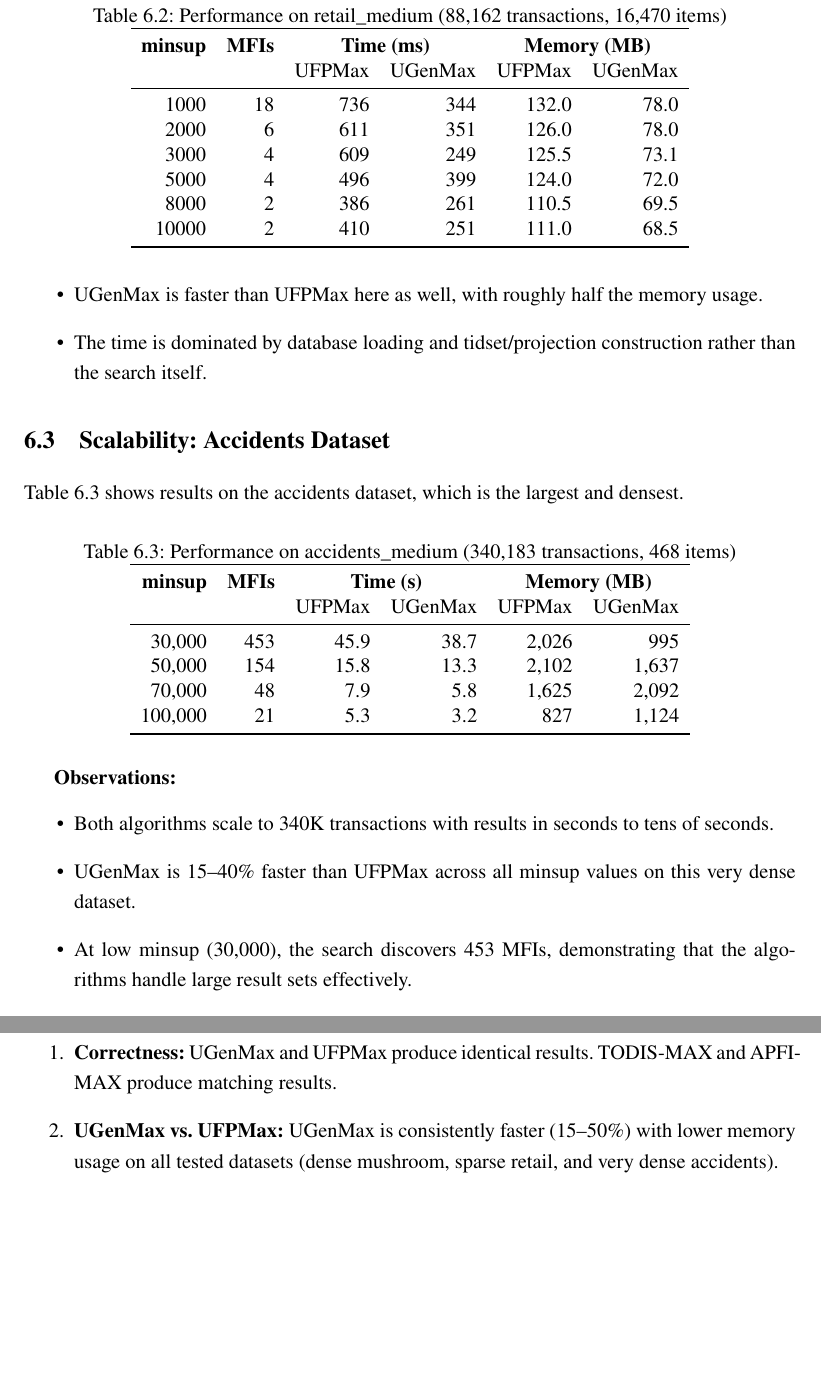
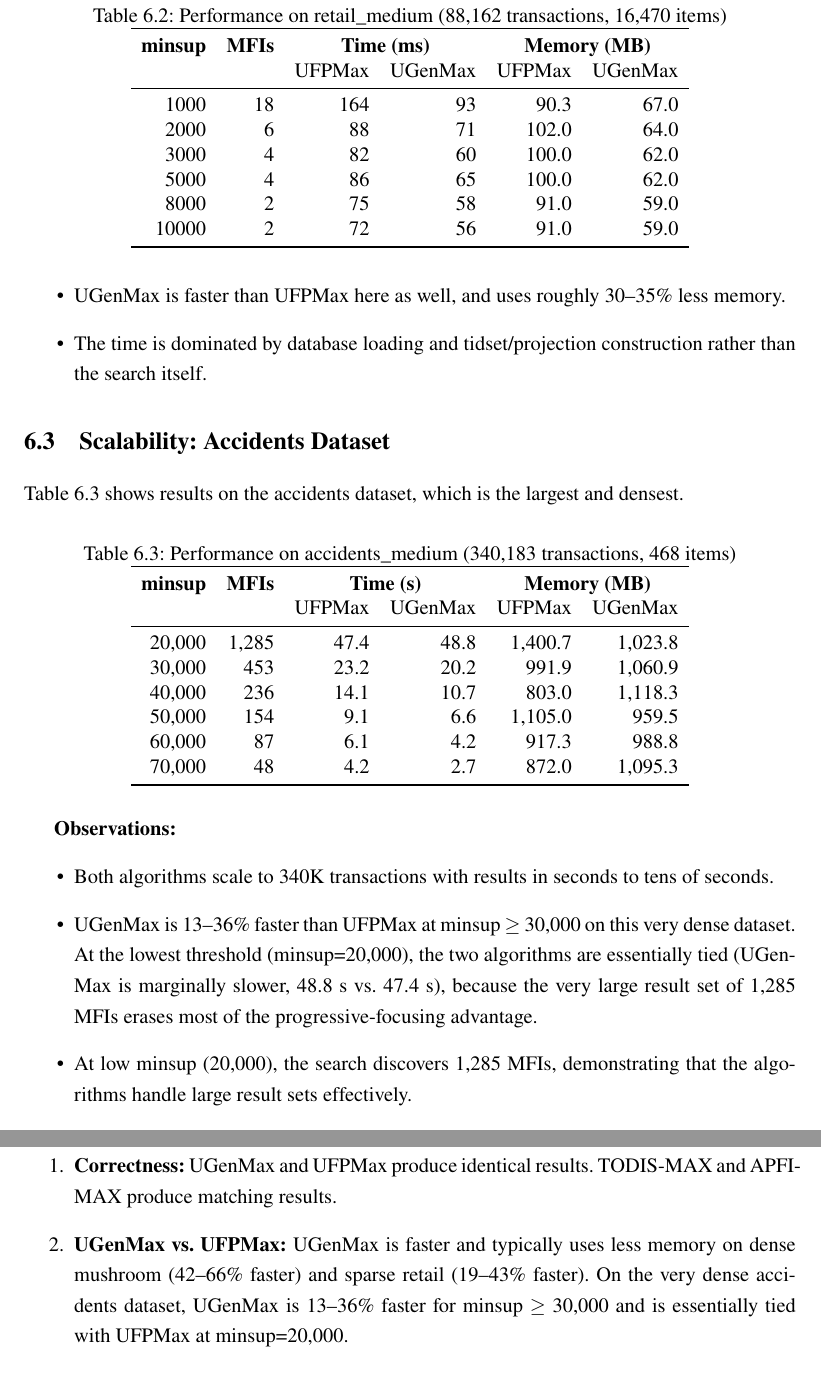
Before and after one commit to mqcuong1603/duan, a LaTeX thesis (main.tex): two parts of pages 30 and 32 of 37 before the commit and two parts of pages 30 and 33 of 37 after it, joined at a grey line, cut so that both start at the same text, the shorter picture padded with empty space. Compiled offline with pdfLaTeX.

Commit message:
Align Chapter 6 experiment numbers with CSV result files
All data tables and narrative claims in the EXPERIMENT RESULTS chapter
were inconsistent with the raw CSV outputs (exp1_expected_support.csv,
exp2_probabilistic.csv, exp3_uncertainty.csv). This commit replaces the
stale numbers with the values from those CSVs and updates the
observation text (speedup ratios, memory peaks, minsup ranges) to match.

- tab:mushroom_minsup, tab:retail_minsup: replaced all time/memory cells
- tab:accidents: replaced range (was 30K-100K, now 20K-70K per CSV)
- tab:uncertainty: updated Medium row to match CSV
- tab:prob_mushroom, tab:prob_retail: replaced all time/memory cells
- Updated speedup claims: UGenMax vs UFPMax per-dataset ranges; APFI-MAX
  vs TODIS-MAX is 12-17x (not 3-8x) on mushroom
- Fixed memory peak claims (accidents ~1.4 GB, not 2 GB; retail TODIS
  peak ~450 MB, not 326 MB)

```diff
--- a/main.tex
+++ b/main.tex
@@ -950,12 +950,12 @@ Table~\ref{tab:retail_minsup} shows results on the retail dataset, which is much
 \textbf{minsup} & \textbf{MFIs} & \multicolumn{2}{c}{\textbf{Time (ms)}} & \multicolumn{2}{c}{\textbf{Memory (MB)}} \\
  & & UFPMax & UGenMax & UFPMax & UGenMax \\
 \midrule
-1000 & 18 & 736 & 344 & 132.0 & 78.0 \\
-2000 & 6 & 611 & 351 & 126.0 & 78.0 \\
-3000 & 4 & 609 & 249 & 125.5 & 73.1 \\
-5000 & 4 & 496 & 399 & 124.0 & 72.0 \\
-8000 & 2 & 386 & 261 & 110.5 & 69.5 \\
-10000 & 2 & 410 & 251 & 111.0 & 68.5 \\
+1000 & 18 & 164 & 93 & 90.3 & 67.0 \\
+2000 & 6 & 88 & 71 & 102.0 & 64.0 \\
+3000 & 4 & 82 & 60 & 100.0 & 62.0 \\
+5000 & 4 & 86 & 65 & 100.0 & 62.0 \\
+8000 & 2 & 75 & 58 & 91.0 & 59.0 \\
+10000 & 2 & 72 & 56 & 91.0 & 59.0 \\
 \bottomrule
 \end{tabular}
 \end{table}
@@ -963,7 +963,7 @@ Table~\ref{tab:retail_minsup} shows results on the retail dataset, which is much
 \textbf{Observations:}
 \begin{itemize}
   \item Retail produces fewer MFIs than mushroom due to its sparse nature (average transaction length $\approx 10$ items out of 16,470 distinct items).
-  \item UGenMax is faster than UFPMax here as well, with roughly half the memory usage.
+  \item UGenMax is faster than UFPMax here as well, and uses roughly 30--35\% less memory.
   \item The time is dominated by database loading and tidset/projection construction rather than the search itself.
 \end{itemize}
 
@@ -980,10 +980,12 @@ Table~\ref{tab:accidents} shows results on the accidents dataset, which is the l
 \textbf{minsup} & \textbf{MFIs} & \multicolumn{2}{c}{\textbf{Time (s)}} & \multicolumn{2}{c}{\textbf{Memory (MB)}} \\
  & & UFPMax & UGenMax & UFPMax & UGenMax \\
 \midrule
-30,000 & 453 & 45.9 & 38.7 & 2,026 & 995 \\
-50,000 & 154 & 15.8 & 13.3 & 2,102 & 1,637 \\
-70,000 & 48 & 7.9 & 5.8 & 1,625 & 2,092 \\
-100,000 & 21 & 5.3 & 3.2 & 827 & 1,124 \\
+20,000 & 1,285 & 47.4 & 48.8 & 1,400.7 & 1,023.8 \\
+30,000 & 453 & 23.2 & 20.2 & 991.9 & 1,060.9 \\
+40,000 & 236 & 14.1 & 10.7 & 803.0 & 1,118.3 \\
+50,000 & 154 & 9.1 & 6.6 & 1,105.0 & 959.5 \\
+60,000 & 87 & 6.1 & 4.2 & 917.3 & 988.8 \\
+70,000 & 48 & 4.2 & 2.7 & 872.0 & 1,095.3 \\
 \bottomrule
 \end{tabular}
 \end{table}
@@ -991,9 +993,9 @@ Table~\ref{tab:accidents} shows results on the accidents dataset, which is the l
 \textbf{Observations:}
 \begin{itemize}
   \item Both algorithms scale to 340K transactions with results in seconds to tens of seconds.
-  \item UGenMax is 15--40\% faster than UFPMax across all minsup values on this very dense dataset.
-  \item At low minsup (30,000), the search discovers 453 MFIs, demonstrating that the algorithms handle large result sets effectively.
-  \item Memory usage reaches 2 GB at low thresholds due to the large number of items per transaction ($\sim$33 items on average out of 468).
+  \item UGenMax is 13--36\% faster than UFPMax at minsup $\geq$ 30,000 on this very dense dataset. At the lowest threshold (minsup=20,000), the two algorithms are essentially tied (UGenMax is marginally slower, 48.8 s vs.\ 47.4 s), because the very large result set of 1,285 MFIs erases most of the progressive-focusing advantage.
+  \item At low minsup (20,000), the search discovers 1,285 MFIs, demonstrating that the algorithms handle large result sets effectively.
+  \item Memory usage reaches $\sim$1.4 GB at low thresholds due to the large number of items per transaction ($\sim$33 items on average out of 468). On this dataset the two algorithms use comparable memory (UFPMax ranges 803--1,401 MB; UGenMax ranges 960--1,118 MB).
 \end{itemize}
 
 \section{Effect of Uncertainty Level}
@@ -1083,8 +1085,8 @@ The expected support model (UFPMax/UGenMax) and probabilistic support model (TOD
 
 \begin{enumerate}
   \item \textbf{Correctness:} UGenMax and UFPMax produce identical results. TODIS-MAX and APFI-MAX produce matching results.
-  \item \textbf{UGenMax vs.\ UFPMax:} UGenMax is consistently faster (15--50\%) with lower memory usage on all tested datasets (dense mushroom, sparse retail, and very dense accidents).
-  \item \textbf{TODIS-MAX vs.\ APFI-MAX:} APFI-MAX is 3--8$\times$ faster on mushroom with much less memory. On the larger retail dataset, both have similar total time (dominated by candidate generation) but APFI-MAX still uses significantly less memory.
+  \item \textbf{UGenMax vs.\ UFPMax:} UGenMax is faster and typically uses less memory on dense mushroom (42--66\% faster) and sparse retail (19--43\% faster). On the very dense accidents dataset, UGenMax is 13--36\% faster for minsup $\geq$ 30,000 and is essentially tied with UFPMax at minsup=20,000.
+  \item \textbf{TODIS-MAX vs.\ APFI-MAX:} APFI-MAX is 12--17$\times$ faster on mushroom with much less memory. On the larger retail dataset, both have similar total time (dominated by candidate generation) but APFI-MAX still uses significantly less memory.
   \item \textbf{Uncertainty impact:} Higher certainty produces more MFIs; lower certainty requires lower thresholds.
   \item \textbf{Scalability:} All algorithms scale to 340K transactions (accidents) within acceptable time limits.
 \end{enumerate}
```
Also changed, not shown: main.tex (46 more changed lines).
